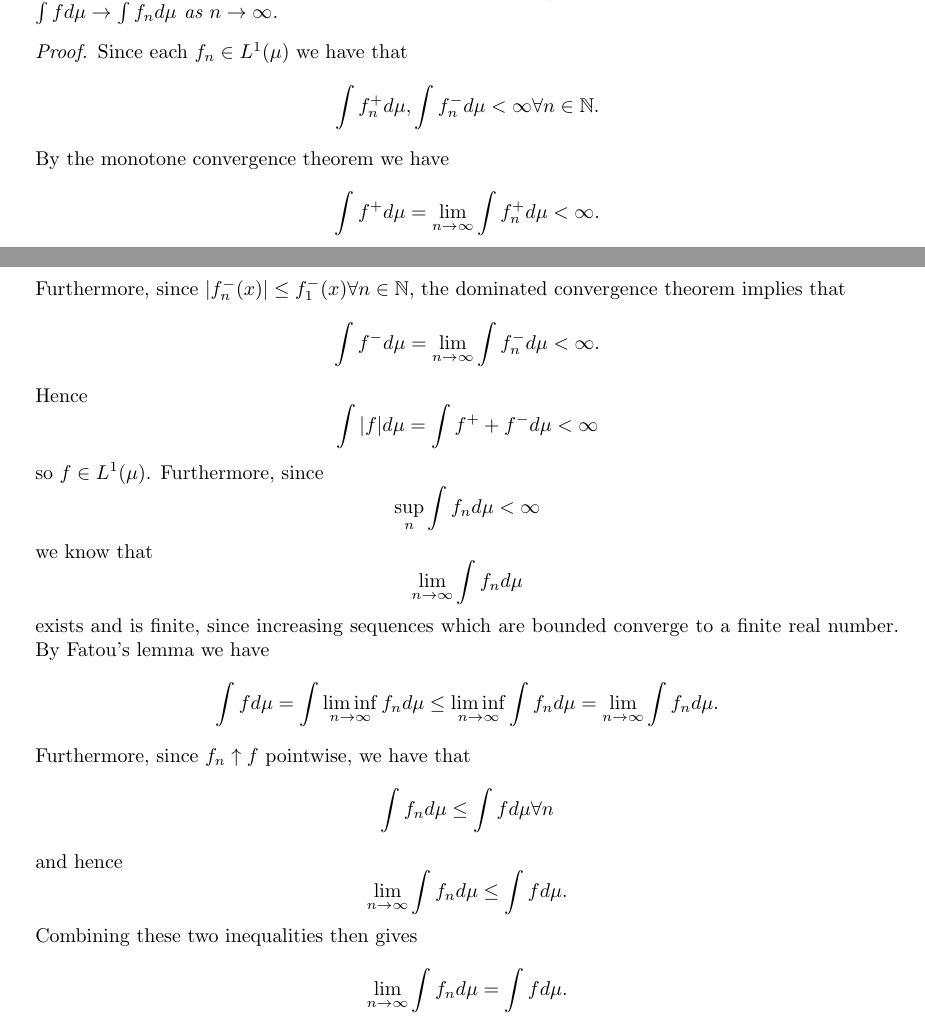
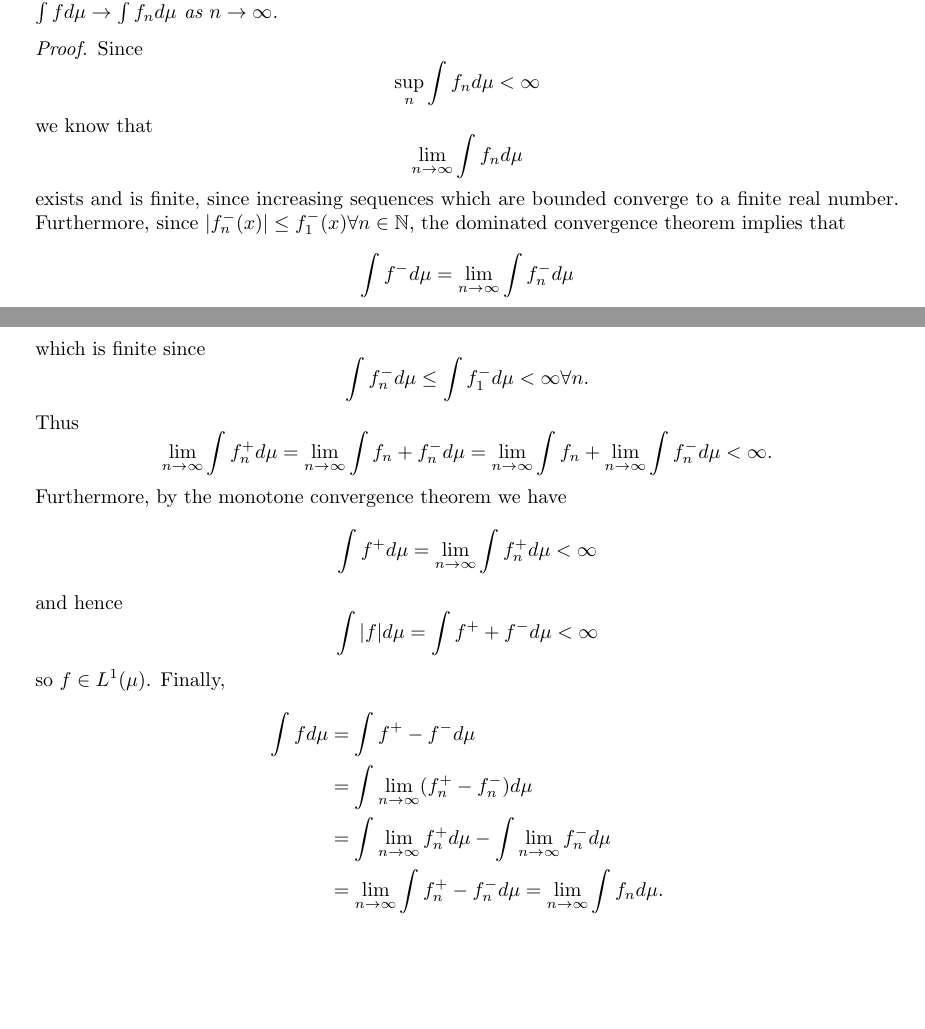
Before and after one commit to Beethoven2138/Measure-theory-solutions, a LaTeX document (Measure_theory.tex): two parts of pages 26 and 27 of 29, joined at a grey line, cut so that both start at the same text, the shorter picture padded with empty space. Compiled offline with pdfLaTeX.

Commit message:
Update Measure_theory.tex

```diff
--- a/Measure_theory.tex
+++ b/Measure_theory.tex
@@ -707,7 +707,7 @@ Let \( f : \mathbb{R} \to \mathbb{R} \) be integrable. Suppose \( \{h_n\}_{n \ge
 Let \( (X, \mathcal{M}, \mu) \) be a \(\sigma\)-finite measure space. Suppose \( f, f_1, f_2, \dots \in L^1(X) \) such that \( f_n \uparrow f \) pointwise and moreover \( f_n \in L^1(\mu) \) and \( \sup_n \int f_n d\mu < \infty \). Show that \( f \in L^1(\mu) \) and \( \int f d\mu \to \int f_n d\mu \) as \( n \to \infty \).
 \end{exercise}
 \begin{proof}
-Since each $f_n\in L^1(\mu)$ we have that \[\int f_n^+d\mu,\int f_n^-d\mu<\infty\forall n\in\mathbb{N}.\] By the monotone convergence theorem we have \[\int f^+d\mu=\lim_{n\to\infty}\int f_n^+d\mu<\infty.\] Furthermore, since $|f_n^-(x)|\leq f_1^-(x)\forall n\in\mathbb{N}$, the dominated convergence theorem implies that \[\int f^-d\mu=\lim_{n\to\infty}\int f_n^-d\mu <\infty.\] Hence \[\int|f|d\mu=\int f^++f^-d\mu<\infty\] so $f\in L^1(\mu)$. Furthermore, since \[\sup_n\int f_nd\mu<\infty\] we know that \[\lim_{n\to\infty}\int f_nd\mu\] exists and is finite, since increasing sequences which are bounded converge to a finite real number. By Fatou's lemma we have \[\int fd\mu=\int\liminf_{n\to\infty}f_nd\mu\leq\liminf_{n\to\infty}\int f_nd\mu=\lim_{n\to\infty}\int f_nd\mu.\] Furthermore, since $f_n\uparrow f$ pointwise, we have that \[\int f_nd\mu\leq\int fd\mu\forall n\] and hence \[\lim_{n\to\infty}\int f_nd\mu\leq\int fd\mu.\] Combining these two inequalities then gives \[\lim_{n\to\infty}\int f_nd\mu=\int fd\mu.\]
+ Since \[\sup_n\int f_nd\mu<\infty\] we know that \[\lim_{n\to\infty}\int f_nd\mu\] exists and is finite, since increasing sequences which are bounded converge to a finite real number. Furthermore, since $|f_n^-(x)|\leq f_1^-(x)\forall n\in\mathbb{N}$, the dominated convergence theorem implies that \[\int f^-d\mu=\lim_{n\to\infty}\int f_n^-d\mu\] which is finite since \[\int f_n^-d\mu\leq\int f_1^-d\mu<\infty\forall n.\]Thus \[\lim_{n\to\infty}\int f_n^+d\mu=\lim_{n\to\infty}\int f_n+f_n^-d\mu=\lim_{n\to\infty}\int f_n+\lim_{n\to\infty}\int f_n^-d\mu<\infty.\] Furthermore, by the monotone convergence theorem we have\[\int f^+d\mu=\lim_{n\to\infty}\int f_n^+d\mu<\infty\] and hence \[\int |f|d\mu=\int f^++f^-d\mu<\infty\] so $f\in L^1(\mu)$. Finally,\begin{align*}\int fd\mu&=\int f^+-f^-d\mu\\&=\int\lim_{n\to\infty}(f_n^+-f_n^-)d\mu\\&=\int \lim_{n\to\infty}f_n^+d\mu-\int\lim_{n\to\infty}f_n^-d\mu\\&=\lim_{n\to\infty}\int f_n^+-f_n^-d\mu=\lim_{n\to\infty}\int f_nd\mu.\end{align*}
 \end{proof}
 
 \begin{exercise}
```
